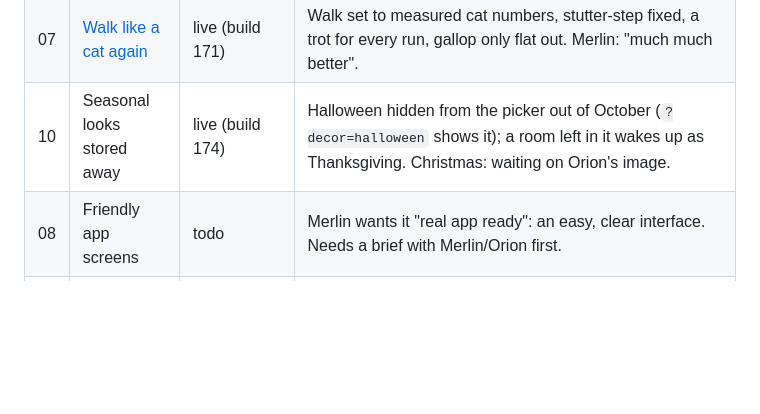
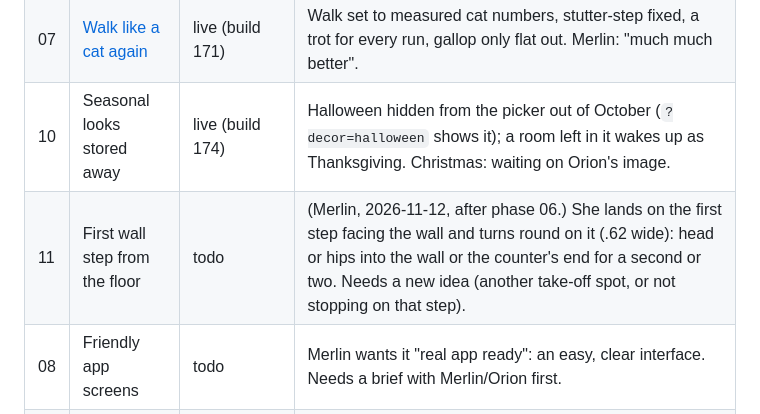
Before and after one commit to elbrilliant4/Cat-app, a Markdown page: docs/ROADMAP.md, the part around the change. GitHub-like rendering; blank space fills up the shorter version.

Commit message:
Cleanup audit report; first-step turn as its own phase
Co-Authored-By: Claude Opus 5.5 <noreply@anthropic.com>
Claude-Session: https://claude.ai/code/session_01RRD2REFTeQz7mHpeCiwKYp

```diff
--- a/docs/ROADMAP.md
+++ b/docs/ROADMAP.md
@@ -14,6 +14,7 @@ One phase per session (see `WORKFLOW.md`). Briefs are in `docs/phases/`.
 | 06 | Christmas tree mischief | todo (December) | Mochi climbs and bats at the tree. |
 | 07 | [Walk like a cat again](phases/07-walk-grace.md) | live (build 171) | Walk set to measured cat numbers, stutter-step fixed, a trot for every run, gallop only flat out. Merlin: "much much better". |
 | 10 | Seasonal looks stored away | live (build 174) | Halloween hidden from the picker out of October (`?decor=halloween` shows it); a room left in it wakes up as Thanksgiving. Christmas: waiting on Orion's image. |
+| 11 | First wall step from the floor | todo | (Merlin, 2026-11-12, after phase 06.) She lands on the first step facing the wall and turns round on it (.62 wide): head or hips into the wall or the counter's end for a second or two. Needs a new idea (another take-off spot, or not stopping on that step). |
 | 08 | Friendly app screens | todo | Merlin wants it "real app ready": an easy, clear interface. Needs a brief with Merlin/Orion first. |
 | 09 | Small test group | todo | Share with 10-20 people (different phones) with a way to send feedback, before the 1000-member group. |
 
```
Also changed, not shown: docs/CLEANUP.md (added, +60 -0 lines).
